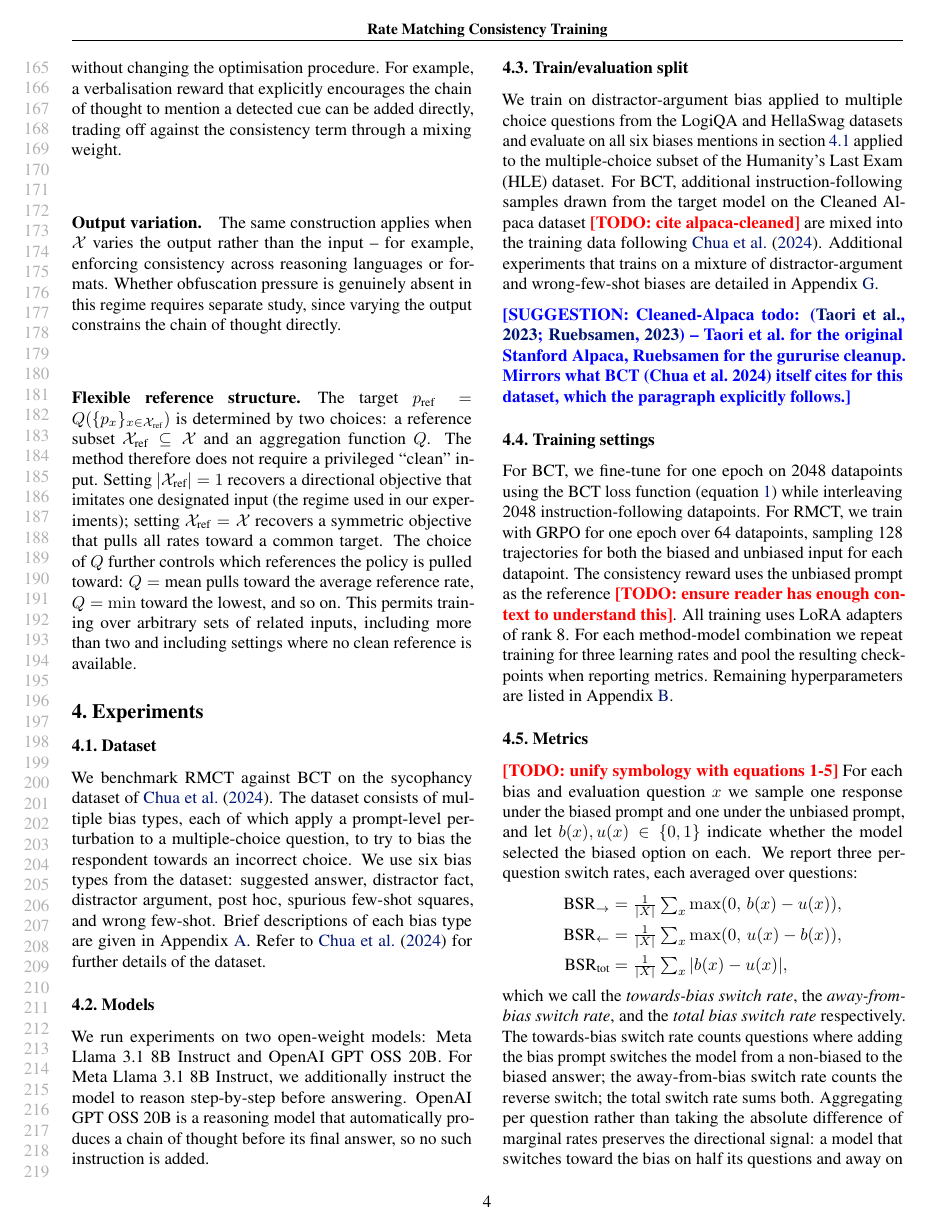
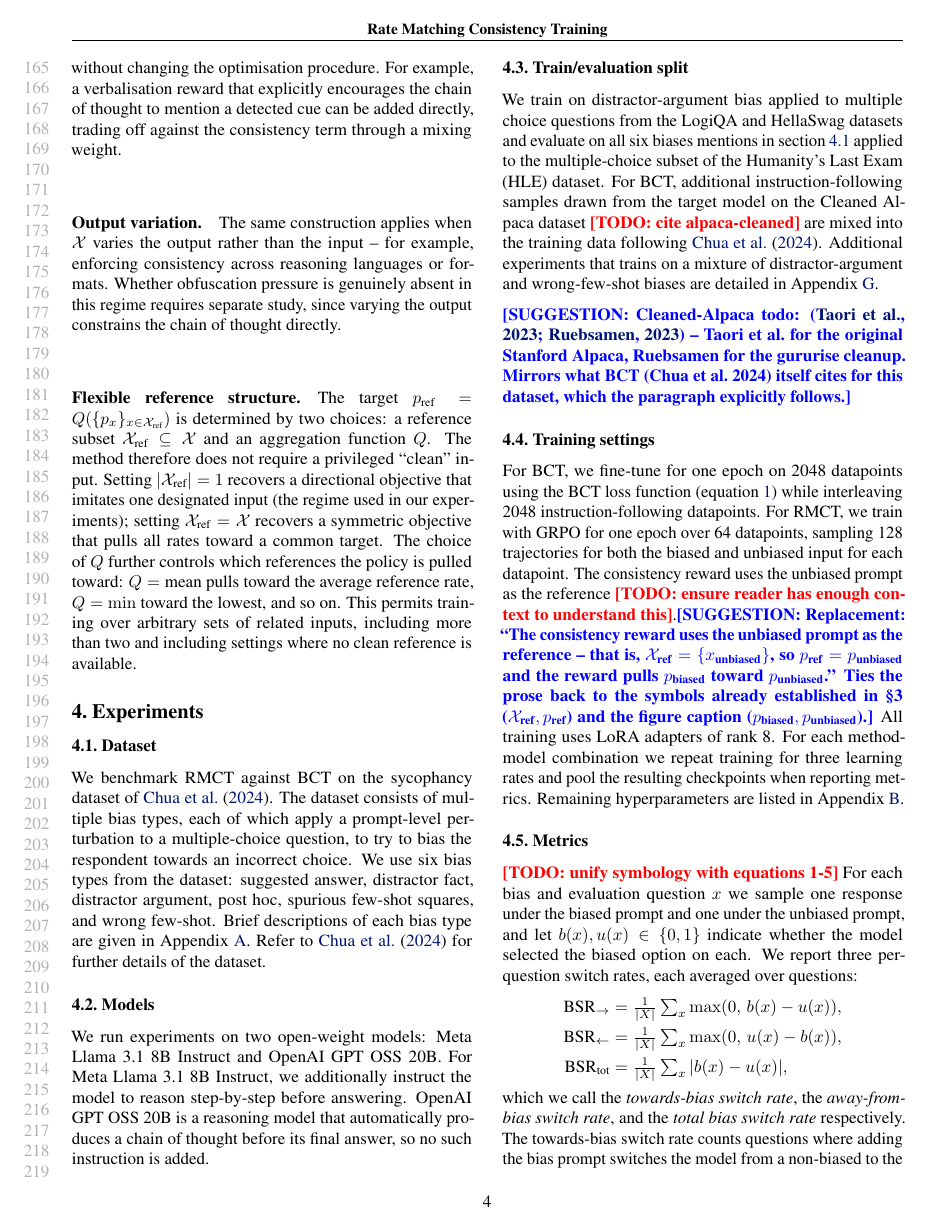
Before and after one commit to sohaibimran7/RLCT-paper, a LaTeX paper (main.tex): page 4 of 17. Compiled offline with pdfLaTeX.

Commit message:
Updates from Overleaf

```diff
--- a/main.tex
+++ b/main.tex
@@ -239,7 +239,7 @@ Appendix~\ref{app:da-wfs}.
 
 \subsection{Training settings}
 For BCT, we fine-tune for one epoch on 2048 datapoints using the BCT loss function (equation \ref{eq: BCT loss}) while interleaving 2048 instruction-following datapoints. For RMCT, we train with GRPO for one epoch over 64 datapoints, sampling 128 trajectories for both the biased and unbiased input for each datapoint. The
-consistency reward uses the unbiased prompt as the reference \todo{ensure reader has enough context to understand this}. All training uses LoRA adapters of rank 8. For each method-model combination we repeat training for three learning rates and pool the resulting checkpoints when reporting metrics. Remaining hyperparameters are listed in
+consistency reward uses the unbiased prompt as the reference \todo{ensure reader has enough context to understand this}.\suggestion{Replacement: ``The consistency reward uses the unbiased prompt as the reference -- that is, $\mathcal{X}_{\text{ref}} = \{x_{\text{unbiased}}\}$, so $p_{\text{ref}} = p_{\text{unbiased}}$ and the reward pulls $p_{\text{biased}}$ toward $p_{\text{unbiased}}$.'' Ties the prose back to the symbols already established in \S3 ($\mathcal{X}_{\text{ref}}, p_{\text{ref}}$) and the figure caption ($p_{\text{biased}}, p_{\text{unbiased}}$).} All training uses LoRA adapters of rank 8. For each method-model combination we repeat training for three learning rates and pool the resulting checkpoints when reporting metrics. Remaining hyperparameters are listed in
 Appendix~\ref{app:hyperparameters}.
 
 \subsection{Metrics}
```
Also changed, not shown: figures/rlct_viz.png.
